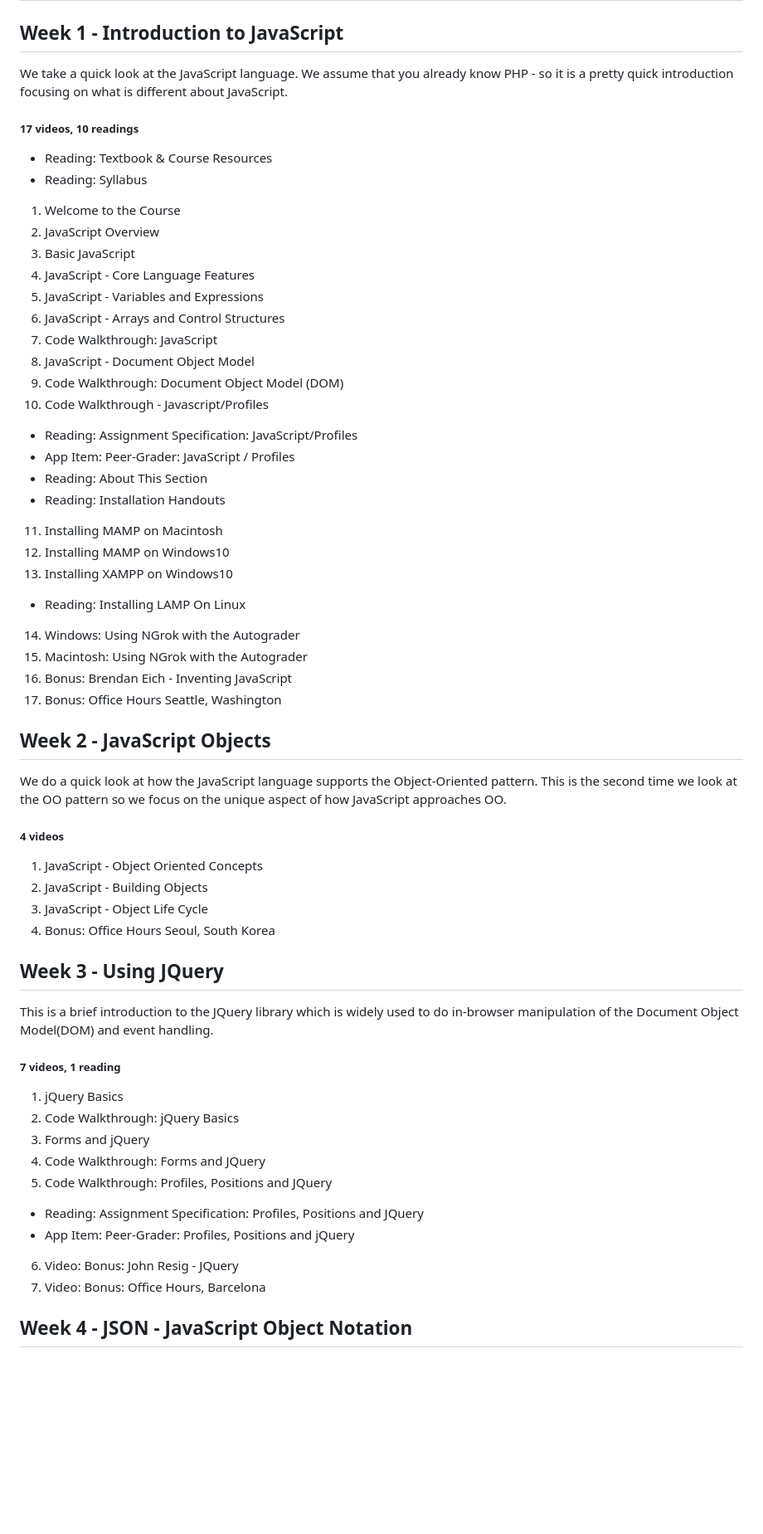
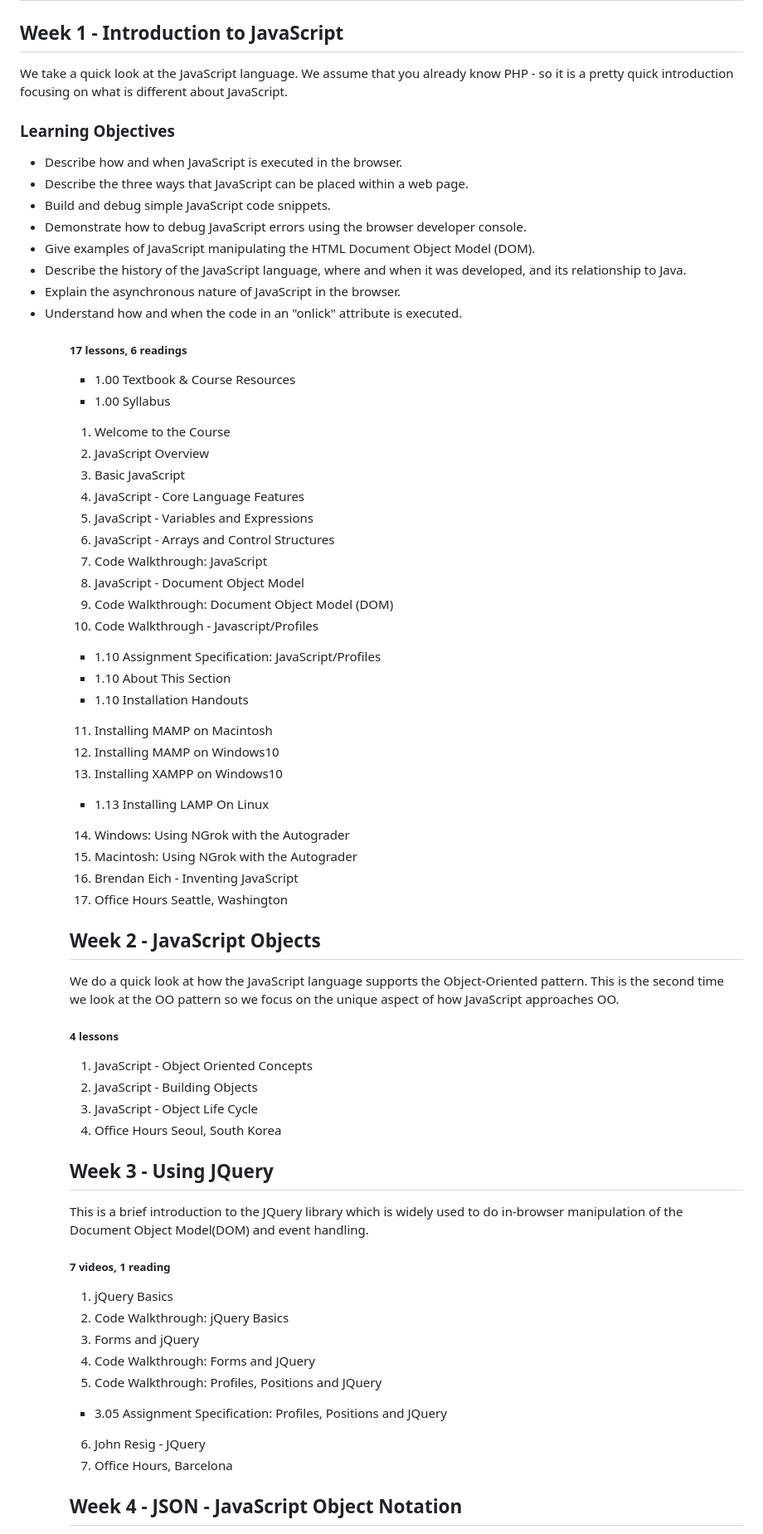
Before and after one commit to bbauska/JS-jQuery-JSON, a Markdown page: README.md, the part around one of its changes. Shown at 83% size. Rendered like a GitHub page; blank space fills up the shorter version.

```diff
--- a/README.md
+++ b/README.md
@@ -85,14 +87,25 @@ Database Applications in PHP courses in this specialization.</p>
 
 <h2>Week 1 - Introduction to JavaScript</h2>
-
 <p>We take a quick look at the JavaScript language. We assume that you already know PHP - so
 it is a pretty quick introduction focusing on what is different about JavaScript.</p>
+<h3>Learning Objectives</h3>
+<ul>
+  <li>Describe how and when JavaScript is executed in the browser.</li>
+  <li>Describe the three ways that JavaScript can be placed within a web page.</li>
+  <li>Build and debug simple JavaScript code snippets.</li>
+  <li>Demonstrate how to debug JavaScript errors using the browser developer console.</li>
+  <li>Give examples of JavaScript manipulating the HTML Document Object Model (DOM).</li>
+  <li>Describe the history of the JavaScript language, where and when it was developed,
+    and its relationship to Java.</li>
+  <li>Explain the asynchronous nature of JavaScript in the browser.</li>
+  <li>Understand how and when the code in an "onlick" attribute is executed.</li>
+<ul>
 
-<h5>17 videos, 10 readings</h5>
+<h5>17 lessons, 6 readings</h5>
 
 <ul>
-  <li>Reading: Textbook & Course Resources</li>
-  <li>Reading: Syllabus</li>
+  <li>1.00 Textbook & Course Resources</li>
+  <li>1.00 Syllabus</li>
 </ul>
 
 1.	Welcome to the Course
@@ -107,10 +120,9 @@ it is a pretty quick introduction focusing on what is different about JavaScript
 10.	Code Walkthrough - Javascript/Profiles
 
 <ul>
-  <li>Reading: Assignment Specification: JavaScript/Profiles</li>
-  <li>App Item: Peer-Grader: JavaScript / Profiles</li>
-  <li>Reading: About This Section</li>
-  <li>Reading: Installation Handouts</li>
+  <li>1.10 Assignment Specification: JavaScript/Profiles</li>
+  <li>1.10 About This Section</li>
+  <li>1.10 Installation Handouts</li>
 </ul>
 
 11.	Installing MAMP on Macintosh
@@ -118,13 +130,13 @@ it is a pretty quick introduction focusing on what is different about JavaScript
 13.	Installing XAMPP on Windows10
 
 <ul>
-  <li>Reading: Installing LAMP On Linux</li>
+  <li>1.13 Installing LAMP On Linux</li>
 </ul>
 
 14.	Windows: Using NGrok with the Autograder
 15.	Macintosh: Using NGrok with the Autograder
-16.	Bonus: Brendan Eich - Inventing JavaScript
-17.	Bonus: Office Hours Seattle, Washington
+16.	Brendan Eich - Inventing JavaScript
+17.	Office Hours Seattle, Washington
 
 <h2>Week 2 - JavaScript Objects</h2>
 
@@ -132,12 +144,12 @@ it is a pretty quick introduction focusing on what is different about JavaScript
 This is the second time we look at the OO pattern so we focus on the unique aspect of
 how JavaScript approaches OO.</p>
 
-<h5>4 videos</h5>
+<h5>4 lessons</h5>
 
 1.	JavaScript - Object Oriented Concepts
 2.	JavaScript - Building Objects
 3.	JavaScript - Object Life Cycle
-4.	Bonus: Office Hours Seoul, South Korea
+4.	Office Hours Seoul, South Korea
 
 <h2>Week 3 - Using JQuery</h2>
 
@@ -153,12 +165,11 @@ manipulation of the Document Object Model(DOM) and event handling.</p>
 5.	Code Walkthrough: Profiles, Positions and JQuery
 
 <ul>
-  <li>Reading: Assignment Specification: Profiles, Positions and JQuery</li>
-  <li>App Item: Peer-Grader: Profiles, Positions and jQuery</li>
+  <li>3.05 Assignment Specification: Profiles, Positions and JQuery</li>
 </ul>
 
-6.	Video: Bonus: John Resig - JQuery
-7.	Video: Bonus: Office Hours, Barcelona
+6.	John Resig - JQuery
+7.	Office Hours, Barcelona
 
 <h2>Week 4 - JSON - JavaScript Object Notation</h2>
 
```
Also changed, not shown: other parts of README.md (+43 -36 lines).
